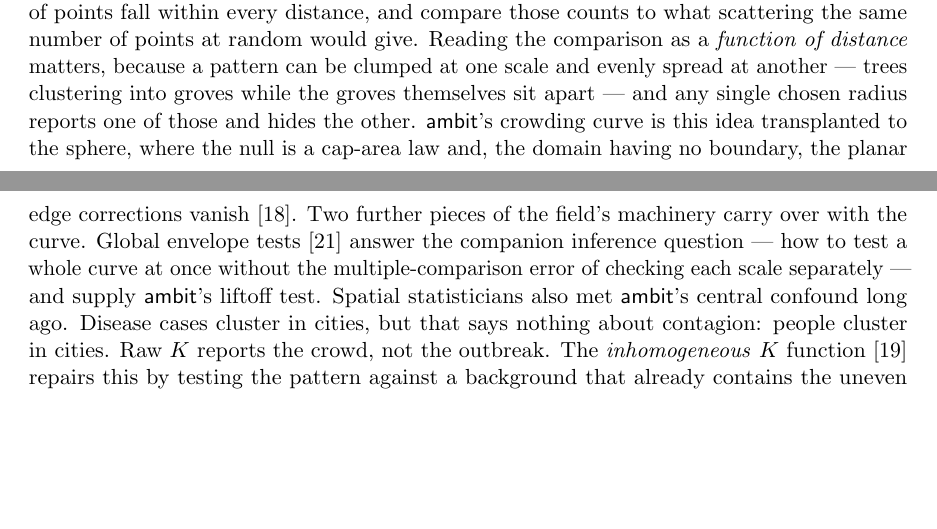
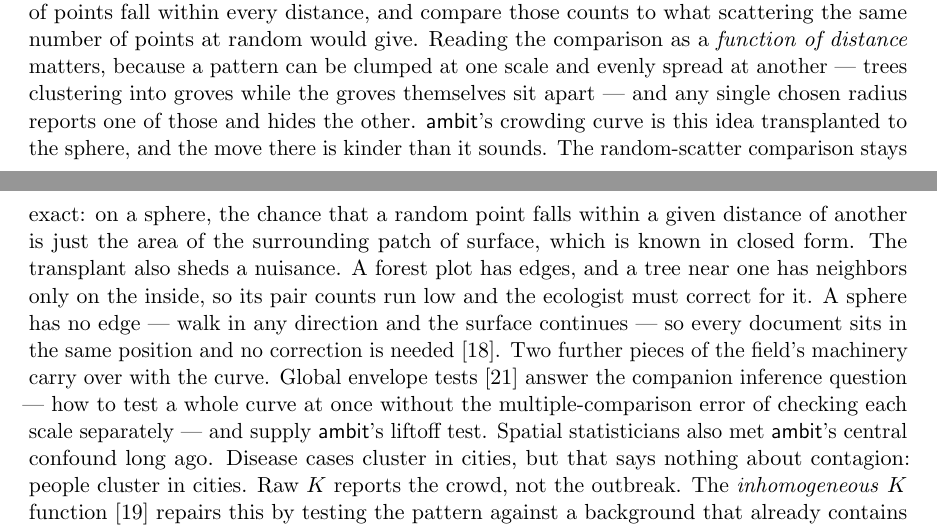
Before and after one commit to pedapudi/ambit, a LaTeX paper (docs/tr/ambit-technical-report.tex): two parts of pages 6 and 7 of 56, joined at a grey line, cut so that both start at the same text, the shorter picture padded with empty space. Compiled offline with pdfLaTeX.

Commit message:
TR: the sphere transplant explained without jargon

```diff
--- a/docs/tr/ambit-technical-report.tex
+++ b/docs/tr/ambit-technical-report.tex
@@ -507,8 +507,15 @@ because a pattern can be clumped at one scale and evenly spread at
 another --- trees clustering into groves while the groves themselves sit
 apart --- and any single chosen radius reports one of those and hides
 the other. \textsf{ambit}'s crowding curve is
-this idea transplanted to the sphere, where the null is a cap-area law
-and, the domain having no boundary, the planar edge corrections vanish
+this idea transplanted to the sphere, and the move there is kinder than
+it sounds. The random-scatter comparison stays exact: on a sphere, the
+chance that a random point falls within a given distance of another is
+just the area of the surrounding patch of surface, which is known in
+closed form. The transplant also sheds a nuisance. A forest plot has
+edges, and a tree near one has neighbors only on the inside, so its
+pair counts run low and the ecologist must correct for it. A sphere has
+no edge --- walk in any direction and the surface continues --- so
+every document sits in the same position and no correction is needed
 \cite{robeson2014}. Two further pieces of the field's machinery carry
 over with the curve. Global envelope tests \cite{myllymaki2017} answer
 the companion inference question --- how to test a whole curve at once
```
Also changed, not shown: docs/tr/ambit-technical-report.pdf.
